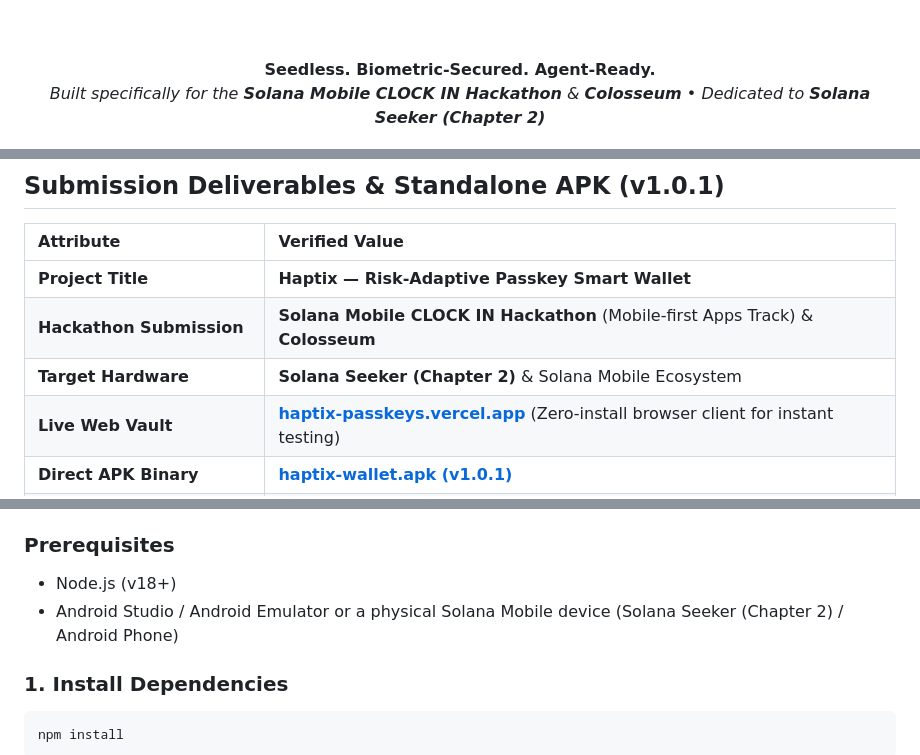
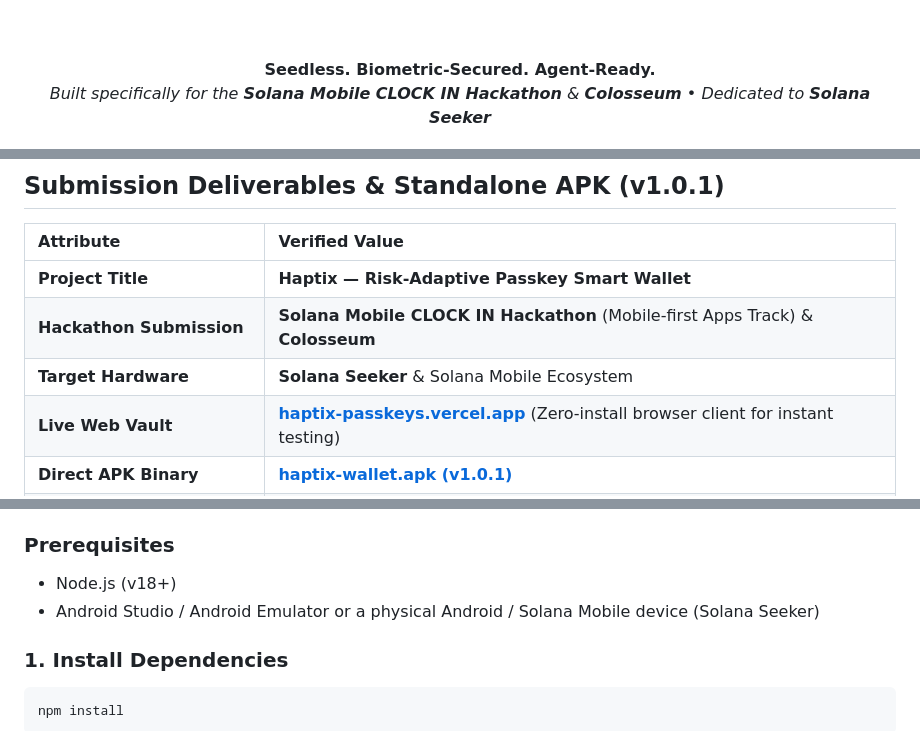
Before and after one commit to ritesh59697/haptix-mobile-app, a Markdown page: README.md, 3 parts joined by grey strips. GitHub-like rendering.

Commit message:
docs(mobile): streamline branding to Solana Seeker

````diff
--- a/README.md
+++ b/README.md
@@ -9,7 +9,7 @@
 <br /><br />
 
 **Seedless. Biometric-Secured. Agent-Ready.**
-*Built specifically for the **Solana Mobile CLOCK IN Hackathon** & **Colosseum** &bull; Dedicated to **Solana Seeker (Chapter 2)***
+*Built specifically for the **Solana Mobile CLOCK IN Hackathon** & **Colosseum** &bull; Dedicated to **Solana Seeker***
 
 [![CLOCK IN Hackathon](https://img.shields.io/badge/Hackathon-CLOCK%20IN%20(Solana%20Mobile)-00FF66?style=flat&logo=solana)](https://solanamobile.radiant.nexus)
 [![Colosseum](https://img.shields.io/badge/Hackathon-Colosseum-blueviolet?style=flat)](https://arena.colosseum.org)
@@ -37,7 +37,7 @@
 | :--- | :--- |
 | **Project Title** | **Haptix — Risk-Adaptive Passkey Smart Wallet** |
 | **Hackathon Submission** | **Solana Mobile CLOCK IN Hackathon** (Mobile-first Apps Track) & **Colosseum** |
-| **Target Hardware** | **Solana Seeker (Chapter 2)** & Solana Mobile Ecosystem |
+| **Target Hardware** | **Solana Seeker** & Solana Mobile Ecosystem |
 | **Live Web Vault** | [**haptix-passkeys.vercel.app**](https://haptix-passkeys.vercel.app) (Zero-install browser client for instant testing) |
 | **Direct APK Binary** | [**haptix-wallet.apk (v1.0.1)**](https://github.com/ritesh59697/haptix-mobile-app/releases/download/v1.0.1/haptix-wallet.apk) |
 | **Colosseum Pitch (70s)** | [**Watch 70-Second Pitch on YouTube**](https://youtu.be/9OnEFuHqNDY) |
@@ -105,7 +105,7 @@ haptix-mobile-app/
 
 ### Prerequisites
 - Node.js (v18+)
-- Android Studio / Android Emulator or a physical Solana Mobile device (Solana Seeker (Chapter 2) / Android Phone)
+- Android Studio / Android Emulator or a physical Android / Solana Mobile device (Solana Seeker)
 
 ### 1. Install Dependencies
 ```bash
````
Also changed, not shown: other parts of README.md (+1 -1 lines).
